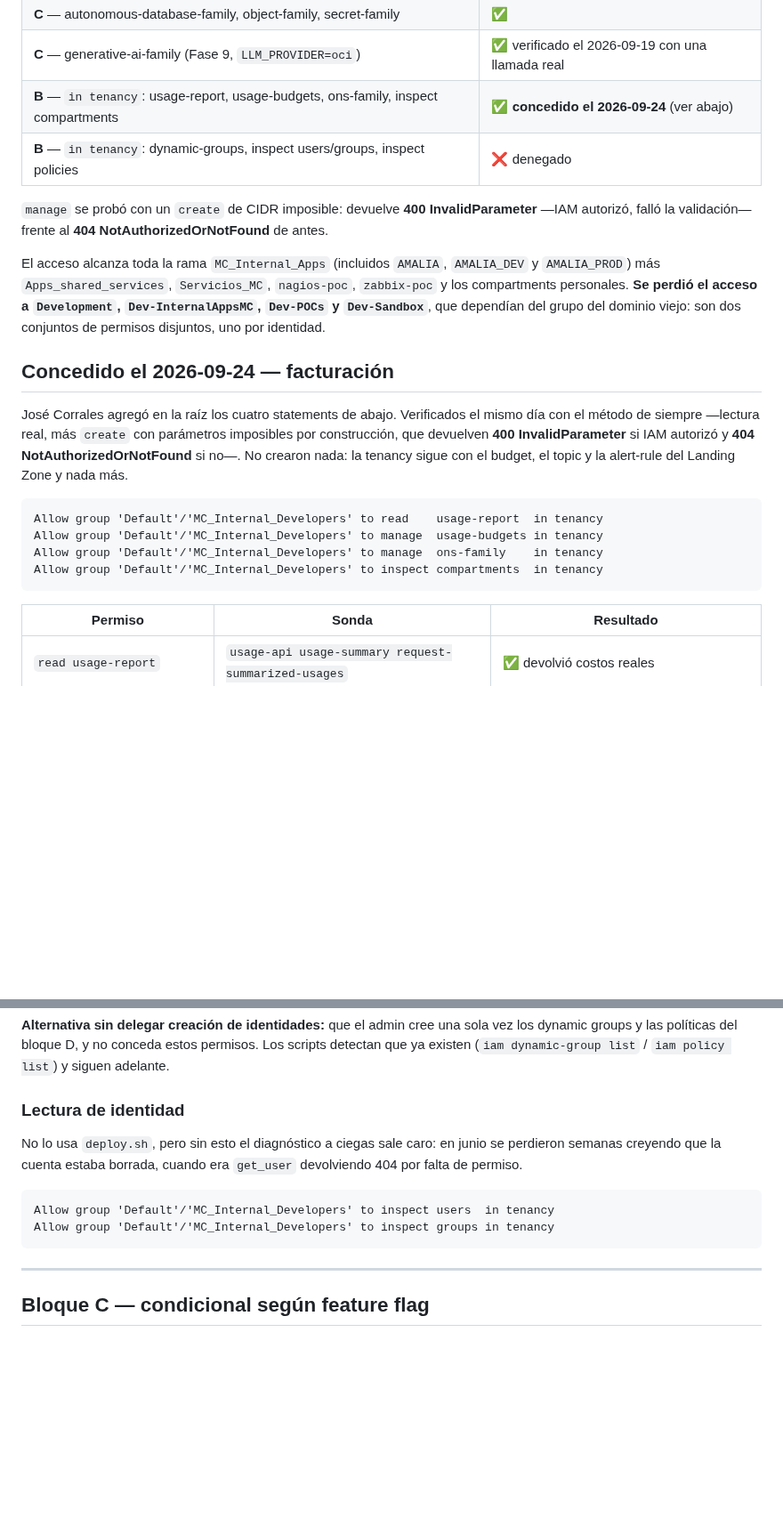
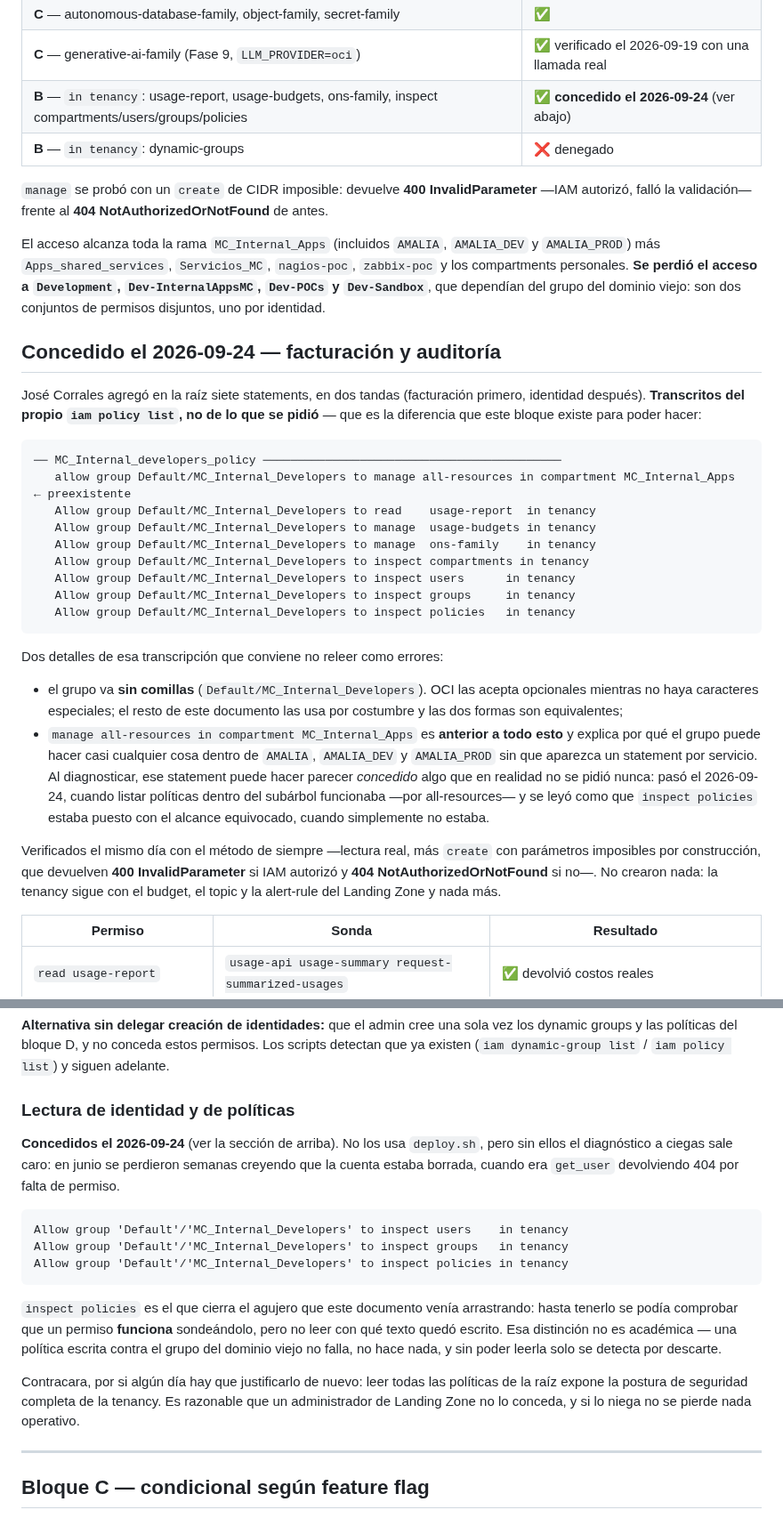
Before and after one commit to emgonzalez/tender-opportunity-tracker, a Markdown page: oci/PERMISOS-IAM.md, 2 parts joined by grey strips. Shown at 89% size. GitHub-like rendering; blank space fills up the shorter version.

Commit message:
docs(oci): el Bloque B queda en un solo permiso, y ahora se puede auditar
Con `inspect policies in tenancy` concedido, este documento deja de transcribir
lo que se PIDIÓ y transcribe lo que está: los siete statements salen de
`iam policy list` sobre la raíz, no del historial de pedidos. Es la diferencia
que el permiso existe para hacer.

Del Bloque B solo queda `dynamic-groups` (verificado el 2026-09-24: `create` y
`list` siguen dando 404), y no bloquea nada — la app se conecta a la ADB con
usuario y contraseña sobre TLS, no por instance principal.

Tres cosas que la auditoría dejó anotadas y que no se sabían:

- `inspect` devuelve los statements, no solo los nombres. Había dudas de si
  haría falta subir a `read policies`: no hace falta;
- `inspect policies` sobre un compartment se concede sin error y no sirve para
  nada. Las políticas de esta tenancy viven TODAS en la raíz —son las que
  terminan en `in tenancy`— y los cuatro compartments del subárbol de AMALIA
  suman cero entre todos;
- `manage all-resources in compartment MC_Internal_Apps` es preexistente y
  puede hacer parecer concedido algo que nunca se pidió. Pasó el 2026-09-24:
  listar políticas dentro del subárbol funcionaba por all-resources, y se leyó
  como que `inspect policies` estaba puesto con el alcance equivocado cuando
  simplemente no estaba.

El encabezado "lo que hoy falla" pasa a "los statements `in tenancy`": las
subsecciones se conservan porque documentan qué compra cada permiso y por qué
se pidió, que es lo que hay que poder responder la próxima vez.

Co-Authored-By: Claude Opus 5 <noreply@anthropic.com>
Claude-Session: https://claude.ai/code/session_01Q1rERBmbeGn4T55Cw3Er5r

````diff
--- a/oci/PERMISOS-IAM.md
+++ b/oci/PERMISOS-IAM.md
@@ -27,8 +27,8 @@ inválidos por construcción que no crearon nada):
 | **A** — virtual-network-family, instance-family, volume-family | ✅ `manage` confirmado |
 | **C** — autonomous-database-family, object-family, secret-family | ✅ |
 | **C** — generative-ai-family (Fase 9, `LLM_PROVIDER=oci`) | ✅ verificado el 2026-09-19 con una llamada real |
-| **B** — `in tenancy`: usage-report, usage-budgets, ons-family, inspect compartments | ✅ **concedido el 2026-09-24** (ver abajo) |
-| **B** — `in tenancy`: dynamic-groups, inspect users/groups, inspect policies | ❌ denegado |
+| **B** — `in tenancy`: usage-report, usage-budgets, ons-family, inspect compartments/users/groups/policies | ✅ **concedido el 2026-09-24** (ver abajo) |
+| **B** — `in tenancy`: dynamic-groups | ❌ denegado |
 
 `manage` se probó con un `create` de CIDR imposible: devuelve **400 InvalidParameter**
 —IAM autorizó, falló la validación— frente al **404 NotAuthorizedOrNotFound** de antes.
@@ -39,20 +39,41 @@ compartments personales. **Se perdió el acceso a `Development`, `Dev-InternalAp
 `Dev-POCs` y `Dev-Sandbox`**, que dependían del grupo del dominio viejo: son dos conjuntos
 de permisos disjuntos, uno por identidad.
 
-## Concedido el 2026-09-24 — facturación
+## Concedido el 2026-09-24 — facturación y auditoría
 
-José Corrales agregó en la raíz los cuatro statements de abajo. Verificados el mismo día
-con el método de siempre —lectura real, más `create` con parámetros imposibles por
-construcción, que devuelven **400 InvalidParameter** si IAM autorizó y **404
-NotAuthorizedOrNotFound** si no—. No crearon nada: la tenancy sigue con el budget, el
-topic y la alert-rule del Landing Zone y nada más.
+José Corrales agregó en la raíz siete statements, en dos tandas (facturación primero,
+identidad después). **Transcritos del propio `iam policy list`, no de lo que se pidió** —
+que es la diferencia que este bloque existe para poder hacer:
 
 ```
-Allow group 'Default'/'MC_Internal_Developers' to read    usage-report  in tenancy
-Allow group 'Default'/'MC_Internal_Developers' to manage  usage-budgets in tenancy
-Allow group 'Default'/'MC_Internal_Developers' to manage  ons-family    in tenancy
-Allow group 'Default'/'MC_Internal_Developers' to inspect compartments  in tenancy
+── MC_Internal_developers_policy ───────────────────────────────────────────
+   allow group Default/MC_Internal_Developers to manage all-resources in compartment MC_Internal_Apps   ← preexistente
+   Allow group Default/MC_Internal_Developers to read    usage-report  in tenancy
+   Allow group Default/MC_Internal_Developers to manage  usage-budgets in tenancy
+   Allow group Default/MC_Internal_Developers to manage  ons-family    in tenancy
+   Allow group Default/MC_Internal_Developers to inspect compartments in tenancy
+   Allow group Default/MC_Internal_Developers to inspect users      in tenancy
+   Allow group Default/MC_Internal_Developers to inspect groups     in tenancy
+   Allow group Default/MC_Internal_Developers to inspect policies   in tenancy
 ```
+
+Dos detalles de esa transcripción que conviene no releer como errores:
+
+- el grupo va **sin comillas** (`Default/MC_Internal_Developers`). OCI las acepta
+  opcionales mientras no haya caracteres especiales; el resto de este documento las usa
+  por costumbre y las dos formas son equivalentes;
+- `manage all-resources in compartment MC_Internal_Apps` es **anterior a todo esto** y
+  explica por qué el grupo puede hacer casi cualquier cosa dentro de `AMALIA`,
+  `AMALIA_DEV` y `AMALIA_PROD` sin que aparezca un statement por servicio. Al diagnosticar,
+  ese statement puede hacer parecer *concedido* algo que en realidad no se pidió nunca:
+  pasó el 2026-09-24, cuando listar políticas dentro del subárbol funcionaba —por
+  all-resources— y se leyó como que `inspect policies` estaba puesto con el alcance
+  equivocado, cuando simplemente no estaba.
+
+Verificados el mismo día con el método de siempre —lectura real, más `create` con
+parámetros imposibles por construcción, que devuelven **400 InvalidParameter** si IAM
+autorizó y **404 NotAuthorizedOrNotFound** si no—. No crearon nada: la tenancy sigue con
+el budget, el topic y la alert-rule del Landing Zone y nada más.
 
 | Permiso | Sonda | Resultado |
 |---|---|---|
@@ -225,16 +259,26 @@ Allow group 'Default'/'MC_Internal_Developers' to manage policies       in compa
 dynamic groups y las políticas del bloque D, y no conceda estos permisos. Los scripts
 detectan que ya existen (`iam dynamic-group list` / `iam policy list`) y siguen adelante.
 
-### Lectura de identidad
+### Lectura de identidad y de políticas
 
-No lo usa `deploy.sh`, pero sin esto el diagnóstico a ciegas sale caro: en junio se
-perdieron semanas creyendo que la cuenta estaba borrada, cuando era `get_user`
-devolviendo 404 por falta de permiso.
+**Concedidos el 2026-09-24** (ver la sección de arriba). No los usa `deploy.sh`, pero sin
+ellos el diagnóstico a ciegas sale caro: en junio se perdieron semanas creyendo que la
+cuenta estaba borrada, cuando era `get_user` devolviendo 404 por falta de permiso.
 
 ```
-Allow group 'Default'/'MC_Internal_Developers' to inspect users  in tenancy
-Allow group 'Default'/'MC_Internal_Developers' to inspect groups in tenancy
+Allow group 'Default'/'MC_Internal_Developers' to inspect users    in tenancy
+Allow group 'Default'/'MC_Internal_Developers' to inspect groups   in tenancy
+Allow group 'Default'/'MC_Internal_Developers' to inspect policies in tenancy
 ```
+
+`inspect policies` es el que cierra el agujero que este documento venía arrastrando: hasta
+tenerlo se podía comprobar que un permiso **funciona** sondeándolo, pero no leer con qué
+texto quedó escrito. Esa distinción no es académica — una política escrita contra el grupo
+del dominio viejo no falla, no hace nada, y sin poder leerla solo se detecta por descarte.
+
+Contracara, por si algún día hay que justificarlo de nuevo: leer todas las políticas de la
+raíz expone la postura de seguridad completa de la tenancy. Es razonable que un
+administrador de Landing Zone no lo conceda, y si lo niega no se pierde nada operativo.
 
 ---
 
````
Also changed, not shown: other parts of oci/PERMISOS-IAM.md (+26 -13 lines).
